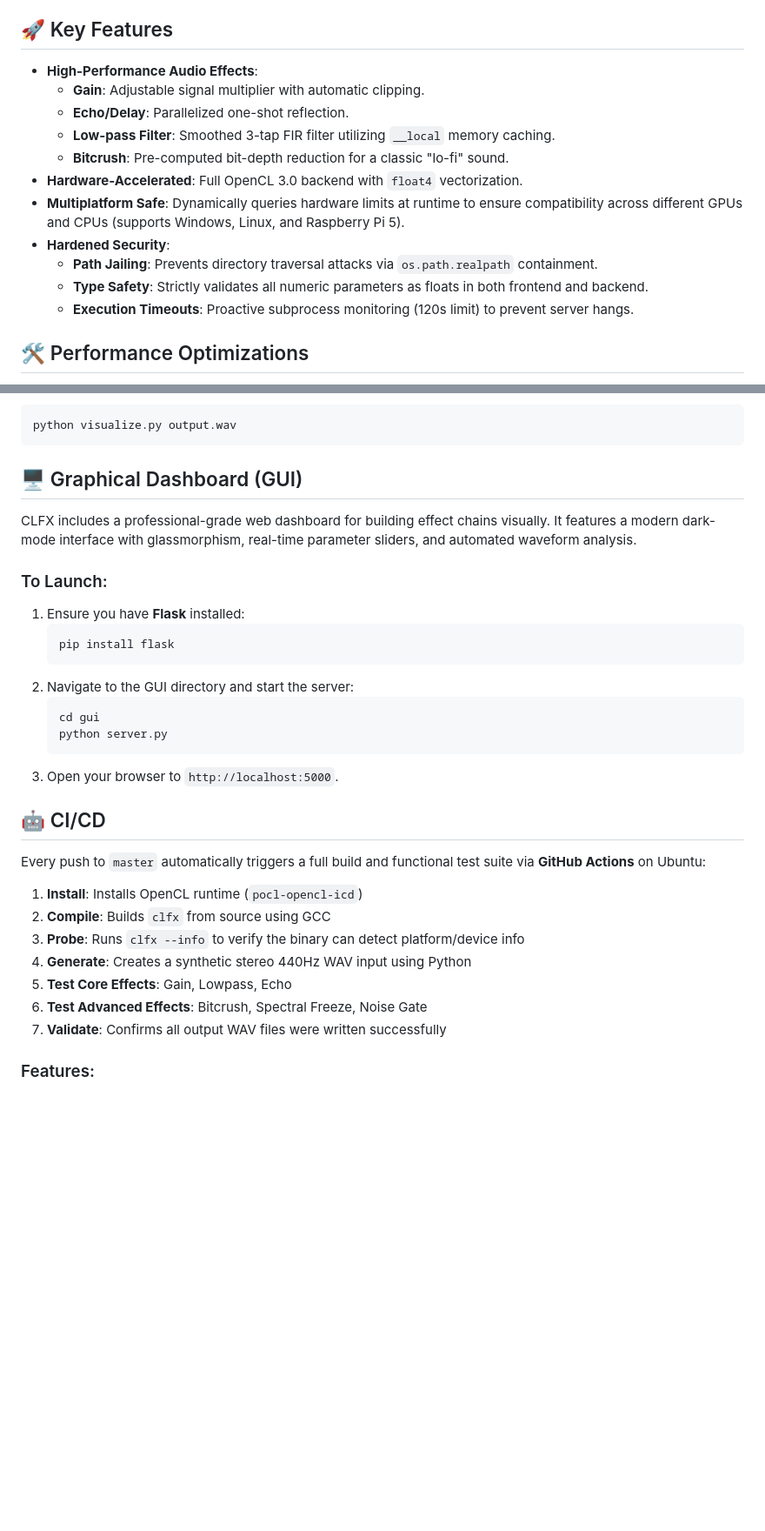
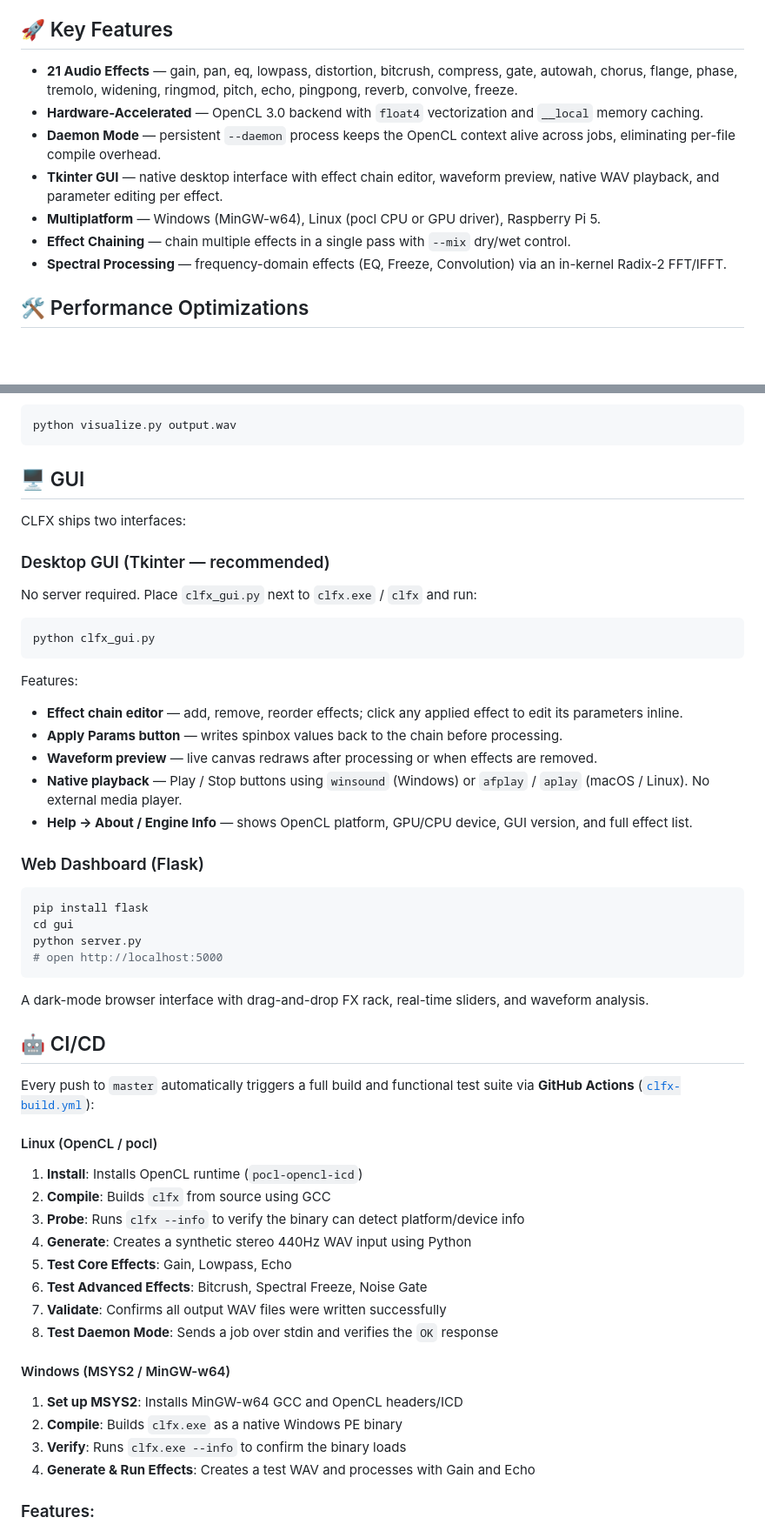
Before and after one commit to kv244/vibecoding, a Markdown page: clfx/README.md, 2 parts joined by grey strips. Shown at 87% size. Drawn GitHub-style; blank space fills up the shorter version.

Commit message:
docs(clfx): update README to reflect current v1.0.3 state
- Fix autowah and freeze effect table entries with correct parameters
- Expand CI/CD section to document both Linux and Windows jobs, including
  the daemon mode test step added in the heap-corruption fix
- Bump version footer to 1.0.3 / 2026-03-29

Co-Authored-By: Claude Sonnet 4.6 <noreply@anthropic.com>

````diff
--- a/clfx/README.md
+++ b/clfx/README.md
@@ -6,17 +6,13 @@ A high-performance, hardened, and multiplatform-safe OpenCL audio processing eng
 
 ## 🚀 Key Features
 
-- **High-Performance Audio Effects**:
-  - **Gain**: Adjustable signal multiplier with automatic clipping.
-  - **Echo/Delay**: Parallelized one-shot reflection.
-  - **Low-pass Filter**: Smoothed 3-tap FIR filter utilizing `__local` memory caching.
-  - **Bitcrush**: Pre-computed bit-depth reduction for a classic "lo-fi" sound.
-- **Hardware-Accelerated**: Full OpenCL 3.0 backend with `float4` vectorization.
-- **Multiplatform Safe**: Dynamically queries hardware limits at runtime to ensure compatibility across different GPUs and CPUs (supports Windows, Linux, and Raspberry Pi 5).
-- **Hardened Security**:
-  - **Path Jailing**: Prevents directory traversal attacks via `os.path.realpath` containment.
-  - **Type Safety**: Strictly validates all numeric parameters as floats in both frontend and backend.
-  - **Execution Timeouts**: Proactive subprocess monitoring (120s limit) to prevent server hangs.
+- **21 Audio Effects** — gain, pan, eq, lowpass, distortion, bitcrush, compress, gate, autowah, chorus, flange, phase, tremolo, widening, ringmod, pitch, echo, pingpong, reverb, convolve, freeze.
+- **Hardware-Accelerated** — OpenCL 3.0 backend with `float4` vectorization and `__local` memory caching.
+- **Daemon Mode** — persistent `--daemon` process keeps the OpenCL context alive across jobs, eliminating per-file compile overhead.
+- **Tkinter GUI** — native desktop interface with effect chain editor, waveform preview, native WAV playback, and parameter editing per effect.
+- **Multiplatform** — Windows (MinGW-w64), Linux (pocl CPU or GPU driver), Raspberry Pi 5.
+- **Effect Chaining** — chain multiple effects in a single pass with `--mix` dry/wet control.
+- **Spectral Processing** — frequency-domain effects (EQ, Freeze, Convolution) via an in-kernel Radix-2 FFT/IFFT.
 
 ## 🛠️ Performance Optimizations
 
@@ -115,25 +111,41 @@ For detailed analysis, use the provided `visualize.py` script. It generates a hi
 python visualize.py output.wav
 ```
 
-## 🖥️ Graphical Dashboard (GUI)
+## 🖥️ GUI
 
-CLFX includes a professional-grade web dashboard for building effect chains visually. It features a modern dark-mode interface with glassmorphism, real-time parameter sliders, and automated waveform analysis.
+CLFX ships two interfaces:
 
-### To Launch:
-1. Ensure you have **Flask** installed:
-   ```bash
-   pip install flask
-   ```
-2. Navigate to the GUI directory and start the server:
-   ```bash
-   cd gui
-   python server.py
-   ```
-3. Open your browser to `http://localhost:5000`.
+### Desktop GUI (Tkinter — recommended)
+
+No server required. Place `clfx_gui.py` next to `clfx.exe` / `clfx` and run:
+
+```bash
+python clfx_gui.py
+```
+
+Features:
+- **Effect chain editor** — add, remove, reorder effects; click any applied effect to edit its parameters inline.
+- **Apply Params button** — writes spinbox values back to the chain before processing.
+- **Waveform preview** — live canvas redraws after processing or when effects are removed.
+- **Native playback** — Play / Stop buttons using `winsound` (Windows) or `afplay` / `aplay` (macOS / Linux). No external media player.
+- **Help → About / Engine Info** — shows OpenCL platform, GPU/CPU device, GUI version, and full effect list.
+
+### Web Dashboard (Flask)
+
+```bash
+pip install flask
+cd gui
+python server.py
+# open http://localhost:5000
+```
+
+A dark-mode browser interface with drag-and-drop FX rack, real-time sliders, and waveform analysis.
 
 ## 🤖 CI/CD
 
-Every push to `master` automatically triggers a full build and functional test suite via **GitHub Actions** on Ubuntu:
+Every push to `master` automatically triggers a full build and functional test suite via **GitHub Actions** ([`clfx-build.yml`](.github/workflows/clfx-build.yml)):
+
+#### Linux (OpenCL / pocl)
 1. **Install**: Installs OpenCL runtime (`pocl-opencl-icd`)
 2. **Compile**: Builds `clfx` from source using GCC
 3. **Probe**: Runs `clfx --info` to verify the binary can detect platform/device info
@@ -141,6 +153,13 @@ Every push to `master` automatically triggers a full build and functional test s
 5. **Test Core Effects**: Gain, Lowpass, Echo
 6. **Test Advanced Effects**: Bitcrush, Spectral Freeze, Noise Gate
 7. **Validate**: Confirms all output WAV files were written successfully
+8. **Test Daemon Mode**: Sends a job over stdin and verifies the `OK` response
+
+#### Windows (MSYS2 / MinGW-w64)
+1. **Set up MSYS2**: Installs MinGW-w64 GCC and OpenCL headers/ICD
+2. **Compile**: Builds `clfx.exe` as a native Windows PE binary
+3. **Verify**: Runs `clfx.exe --info` to confirm the binary loads
+4. **Generate & Run Effects**: Creates a test WAV and processes with Gain and Echo
 
 ### Features:
 - **Drag-and-Drop FX Rack**: Reorder your signal chain visually to control the processing path instantly.
````
Also changed, not shown: other parts of clfx/README.md (+4 -4 lines).
